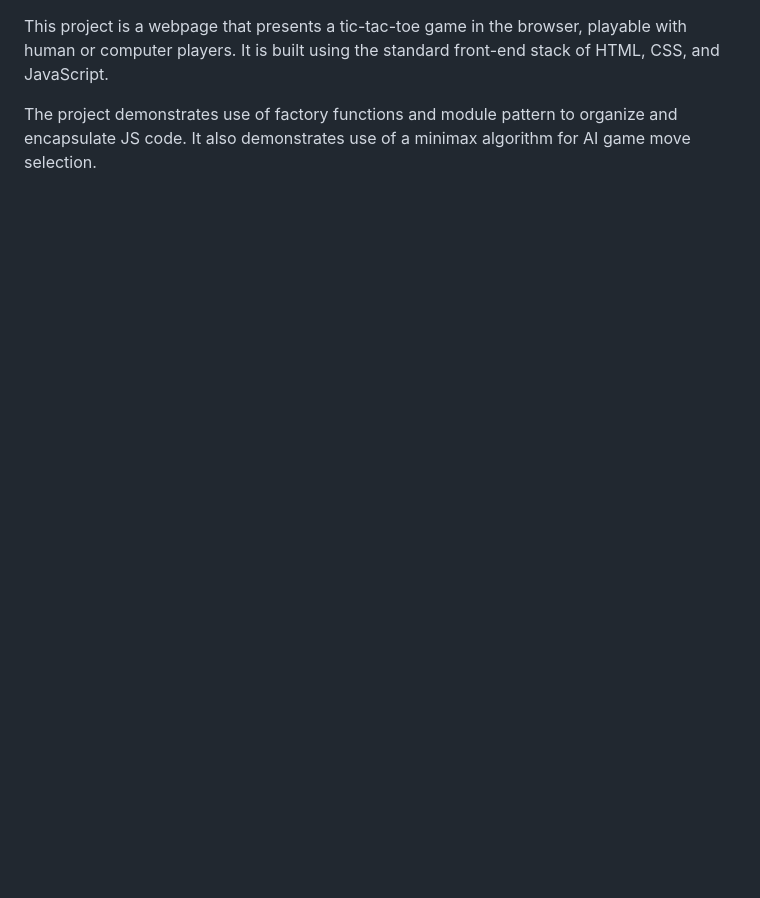
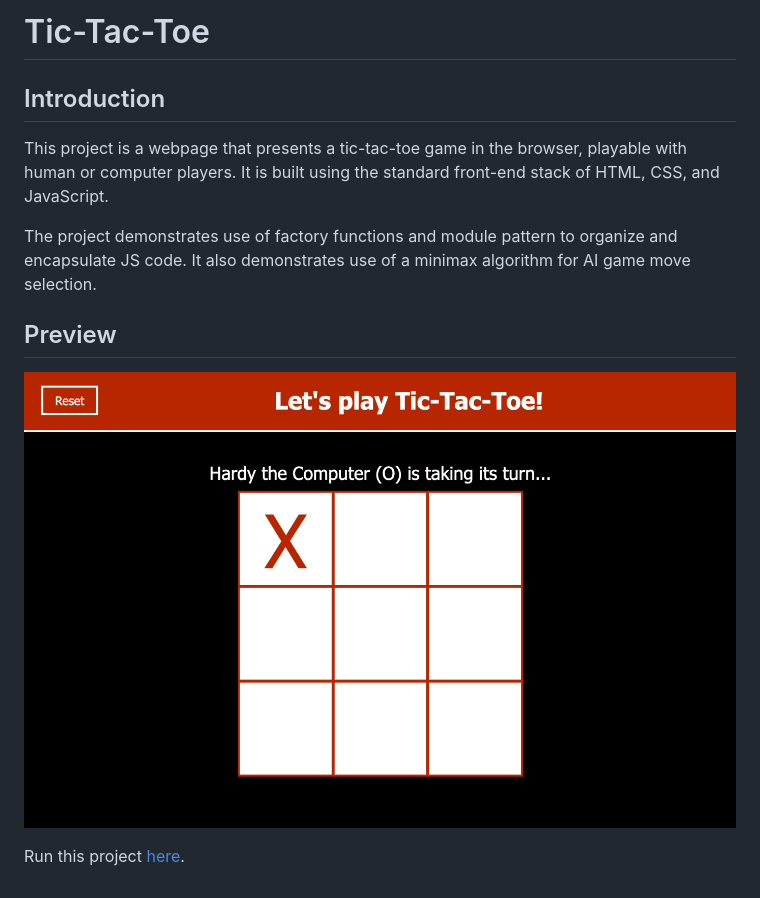
Before and after one commit to xsherryhe/browser-tic-tac-toe, a Markdown page: README.md, the part around the change. Rendered like a GitHub page; pictures changed too: tic_tac_toe.png (added); blank space fills up the shorter version.

Commit message:
Updated README.md with headings and preview

```diff
--- a/README.md
+++ b/README.md
@@ -1,3 +1,13 @@
+# Tic-Tac-Toe
+
+## Introduction
+
 This project is a webpage that presents a tic-tac-toe game in the browser, playable with human or computer players. It is built using the standard front-end stack of HTML, CSS, and JavaScript.
 
 The project demonstrates use of factory functions and module pattern to organize and encapsulate JS code. It also demonstrates use of a minimax algorithm for AI game move selection.
+
+## Preview
+
+[![Tic-Tac-Toe preview](/tic_tac_toe.png)](https://xsherryhe.github.io/browser-tic-tac-toe/)
+
+Run this project [here](https://xsherryhe.github.io/browser-tic-tac-toe/).
```
